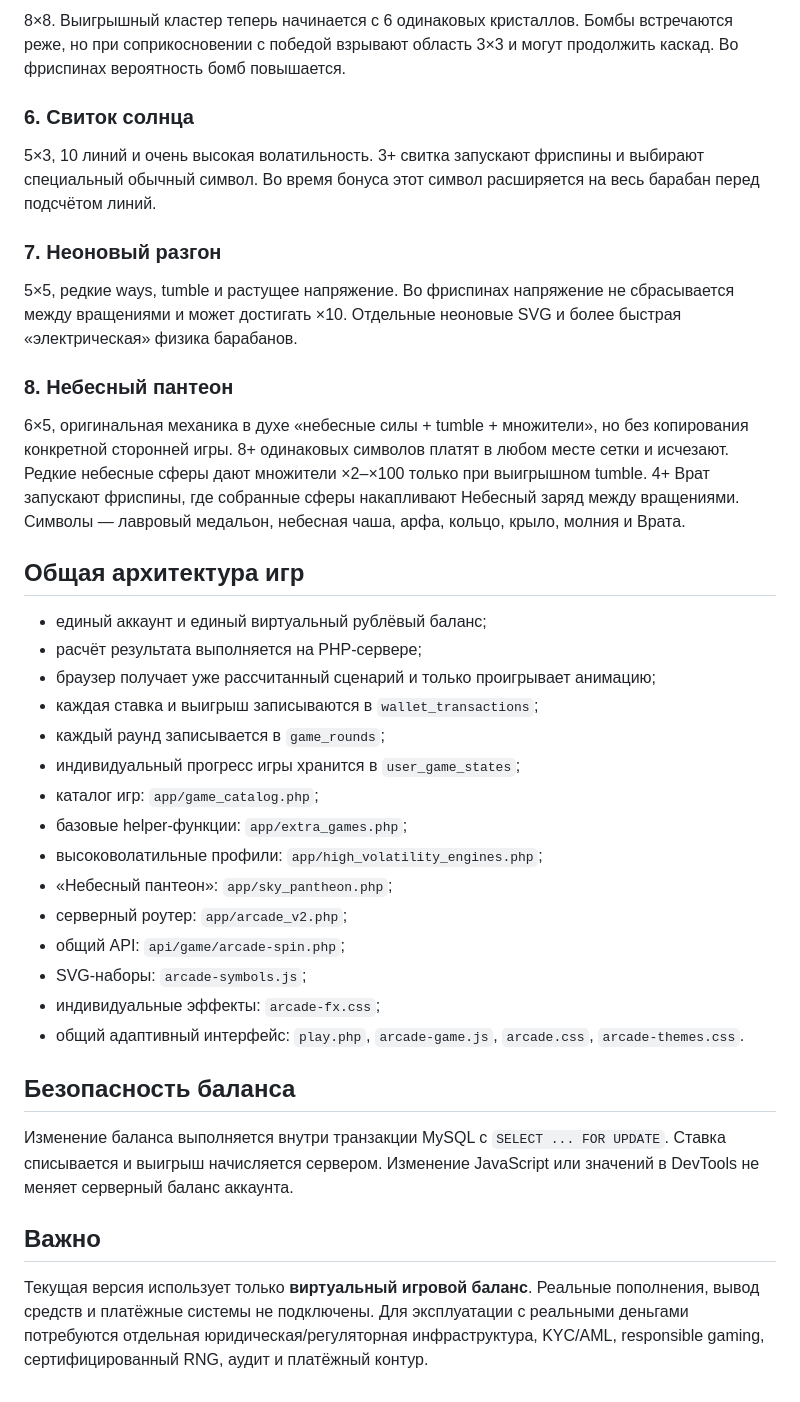
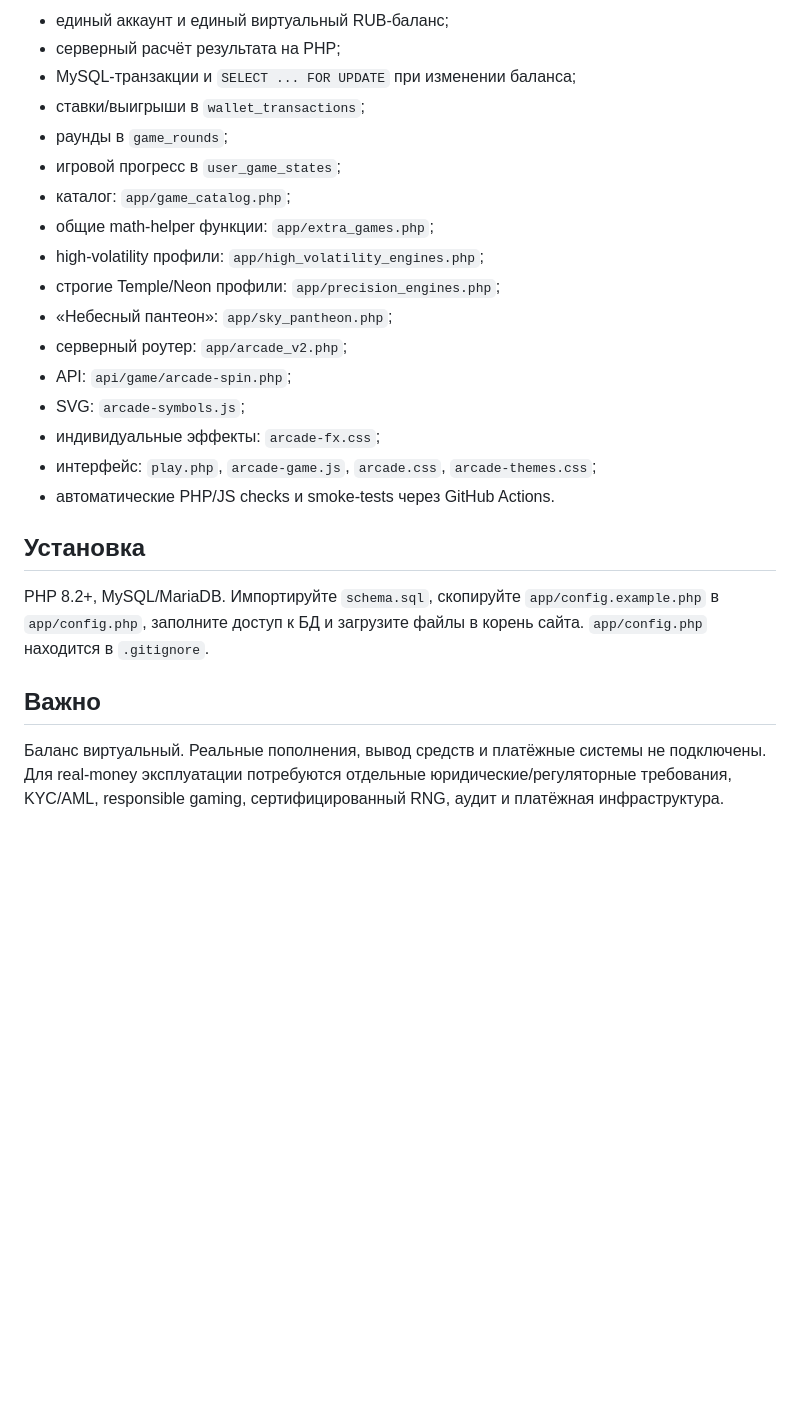
Before and after one commit to vasilev38998/cas, a Markdown page: README.md, the part around one of its changes. Rendered like a GitHub page; blank space fills up the shorter version.

Commit message:
Document final volatility and interaction profiles

```diff
--- a/README.md
+++ b/README.md
@@ -45,40 +40,26 @@ PHP/MySQL-сайт с регистрацией, авторизацией, сер
 
-8×8. Выигрышный кластер теперь начинается с 6 одинаковых кристаллов. Бомбы встречаются реже, но при соприкосновении с победой взрывают область 3×3 и могут продолжить каскад. Во фриспинах вероятность бомб повышается.
-
-### 6. Свиток солнца
-
-5×3, 10 линий и очень высокая волатильность. 3+ свитка запускают фриспины и выбирают специальный обычный символ. Во время бонуса этот символ расширяется на весь барабан перед подсчётом линий.
-
-### 7. Неоновый разгон
-
-5×5, редкие ways, tumble и растущее напряжение. Во фриспинах напряжение не сбрасывается между вращениями и может достигать ×10. Отдельные неоновые SVG и более быстрая «электрическая» физика барабанов.
-
-### 8. Небесный пантеон
-
-6×5, оригинальная механика в духе «небесные силы + tumble + множители», но без копирования конкретной сторонней игры. 8+ одинаковых символов платят в любом месте сетки и исчезают. Редкие небесные сферы дают множители ×2–×100 только при выигрышном tumble. 4+ Врат запускают фриспины, где собранные сферы накапливают Небесный заряд между вращениями. Символы — лавровый медальон, небесная чаша, арфа, кольцо, крыло, молния и Врата.
-
-## Общая архитектура игр
-
-- единый аккаунт и единый виртуальный рублёвый баланс;
-- расчёт результата выполняется на PHP-сервере;
-- браузер получает уже рассчитанный сценарий и только проигрывает анимацию;
-- каждая ставка и выигрыш записываются в `wallet_transactions`;
-- каждый раунд записывается в `game_rounds`;
-- индивидуальный прогресс игры хранится в `user_game_states`;
-- каталог игр: `app/game_catalog.php`;
-- базовые helper-функции: `app/extra_games.php`;
-- высоковолатильные профили: `app/high_volatility_engines.php`;
+- единый аккаунт и единый виртуальный RUB-баланс;
+- серверный расчёт результата на PHP;
+- MySQL-транзакции и `SELECT ... FOR UPDATE` при изменении баланса;
+- ставки/выигрыши в `wallet_transactions`;
+- раунды в `game_rounds`;
+- игровой прогресс в `user_game_states`;
+- каталог: `app/game_catalog.php`;
+- общие math-helper функции: `app/extra_games.php`;
+- high-volatility профили: `app/high_volatility_engines.php`;
+- строгие Temple/Neon профили: `app/precision_engines.php`;
 - «Небесный пантеон»: `app/sky_pantheon.php`;
 - серверный роутер: `app/arcade_v2.php`;
-- общий API: `api/game/arcade-spin.php`;
-- SVG-наборы: `arcade-symbols.js`;
+- API: `api/game/arcade-spin.php`;
+- SVG: `arcade-symbols.js`;
 - индивидуальные эффекты: `arcade-fx.css`;
-- общий адаптивный интерфейс: `play.php`, `arcade-game.js`, `arcade.css`, `arcade-themes.css`.
+- интерфейс: `play.php`, `arcade-game.js`, `arcade.css`, `arcade-themes.css`;
+- автоматические PHP/JS checks и smoke-tests через GitHub Actions.
 
-## Безопасность баланса
+## Установка
 
-Изменение баланса выполняется внутри транзакции MySQL с `SELECT ... FOR UPDATE`. Ставка списывается и выигрыш начисляется сервером. Изменение JavaScript или значений в DevTools не меняет серверный баланс аккаунта.
+PHP 8.2+, MySQL/MariaDB. Импортируйте `schema.sql`, скопируйте `app/config.example.php` в `app/config.php`, заполните доступ к БД и загрузите файлы в корень сайта. `app/config.php` находится в `.gitignore`.
 
 ## Важно
 
-Текущая версия использует только **виртуальный игровой баланс**. Реальные пополнения, вывод средств и платёжные системы не подключены. Для эксплуатации с реальными деньгами потребуются отдельная юридическая/регуляторная инфраструктура, KYC/AML, responsible gaming, сертифицированный RNG, аудит и платёжный контур.
+Баланс виртуальный. Реальные пополнения, вывод средств и платёжные системы не подключены. Для real-money эксплуатации потребуются отдельные юридические/регуляторные требования, KYC/AML, responsible gaming, сертифицированный RNG, аудит и платёжная инфраструктура.
```
Also changed, not shown: other parts of README.md (+21 -26 lines).
